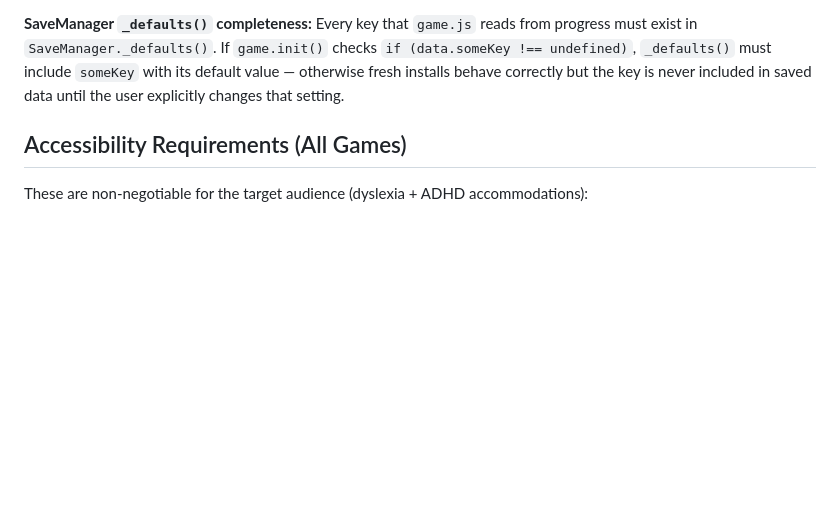
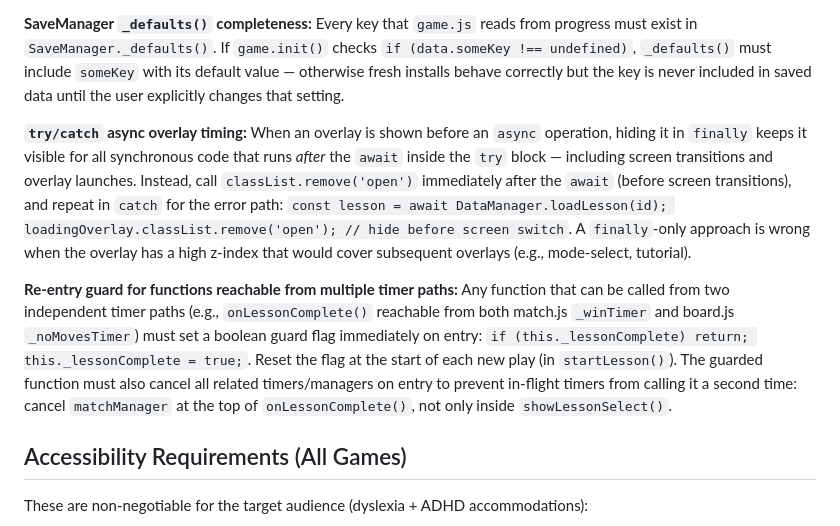
Before and after one commit to a1flecke/games-for-my-kids, a Markdown page: CLAUDE.md, the part around the change. Rendered like a GitHub page; blank space fills up the shorter version.

```diff
--- a/CLAUDE.md
+++ b/CLAUDE.md
@@ -197,6 +197,10 @@ Detached-element callbacks: use `if (el.isConnected) el.classList.remove(...)` i
 
 **SaveManager `_defaults()` completeness:** Every key that `game.js` reads from progress must exist in `SaveManager._defaults()`. If `game.init()` checks `if (data.someKey !== undefined)`, `_defaults()` must include `someKey` with its default value — otherwise fresh installs behave correctly but the key is never included in saved data until the user explicitly changes that setting.
 
+**`try/catch` async overlay timing:** When an overlay is shown before an `async` operation, hiding it in `finally` keeps it visible for all synchronous code that runs *after* the `await` inside the `try` block — including screen transitions and overlay launches. Instead, call `classList.remove('open')` immediately after the `await` (before screen transitions), and repeat in `catch` for the error path: `const lesson = await DataManager.loadLesson(id); loadingOverlay.classList.remove('open'); // hide before screen switch`. A `finally`-only approach is wrong when the overlay has a high z-index that would cover subsequent overlays (e.g., mode-select, tutorial).
+
+**Re-entry guard for functions reachable from multiple timer paths:** Any function that can be called from two independent timer paths (e.g., `onLessonComplete()` reachable from both match.js `_winTimer` and board.js `_noMovesTimer`) must set a boolean guard flag immediately on entry: `if (this._lessonComplete) return; this._lessonComplete = true;`. Reset the flag at the start of each new play (in `startLesson()`). The guarded function must also cancel all related timers/managers on entry to prevent in-flight timers from calling it a second time: cancel `matchManager` at the top of `onLessonComplete()`, not only inside `showLessonSelect()`.
+
 ## Accessibility Requirements (All Games)
 
 These are non-negotiable for the target audience (dyslexia + ADHD accommodations):
```
Also changed, not shown: phonics-game/plan.md (deleted, +0 -498 lines), phonics-game/sessions/MODEL-ASSIGNMENTS.md (deleted, +0 -162 lines).
